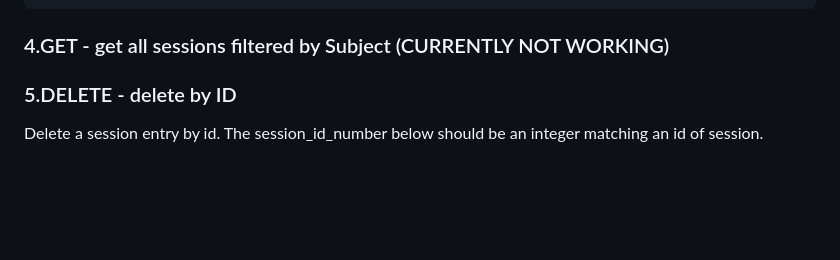
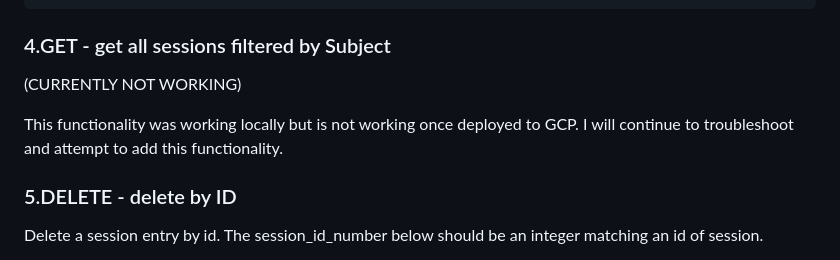
Before and after one commit to baarsaw/cs361-microservice-a, a Markdown page: README.md, the part around the change. Drawn GitHub-style; blank space fills up the shorter version.

````diff
--- a/README.md
+++ b/README.md
@@ -126,7 +126,10 @@ base_url:
 ]
   ```
 
-### 4.GET - get all sessions filtered by Subject (CURRENTLY NOT WORKING)
+### 4.GET - get all sessions filtered by Subject
+  (CURRENTLY NOT WORKING)
+
+  This functionality was working locally but is not working once deployed to GCP. I will continue to troubleshoot and attempt to add this functionality.
 
 ### 5.DELETE - delete by ID
 
````
